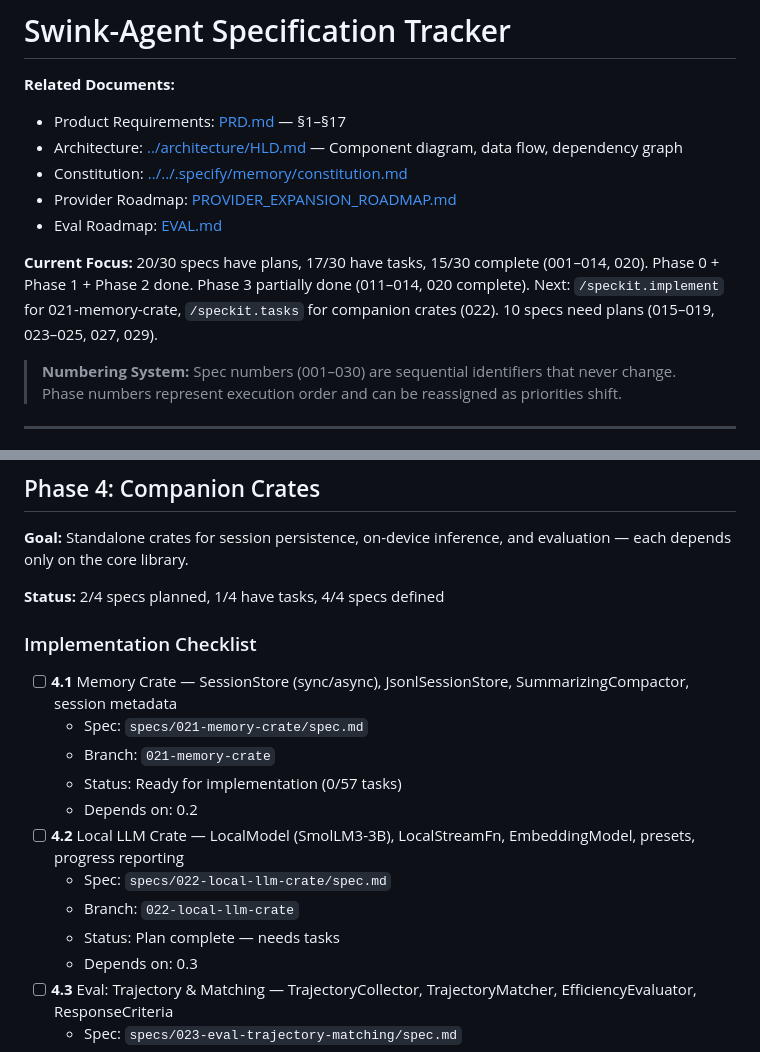
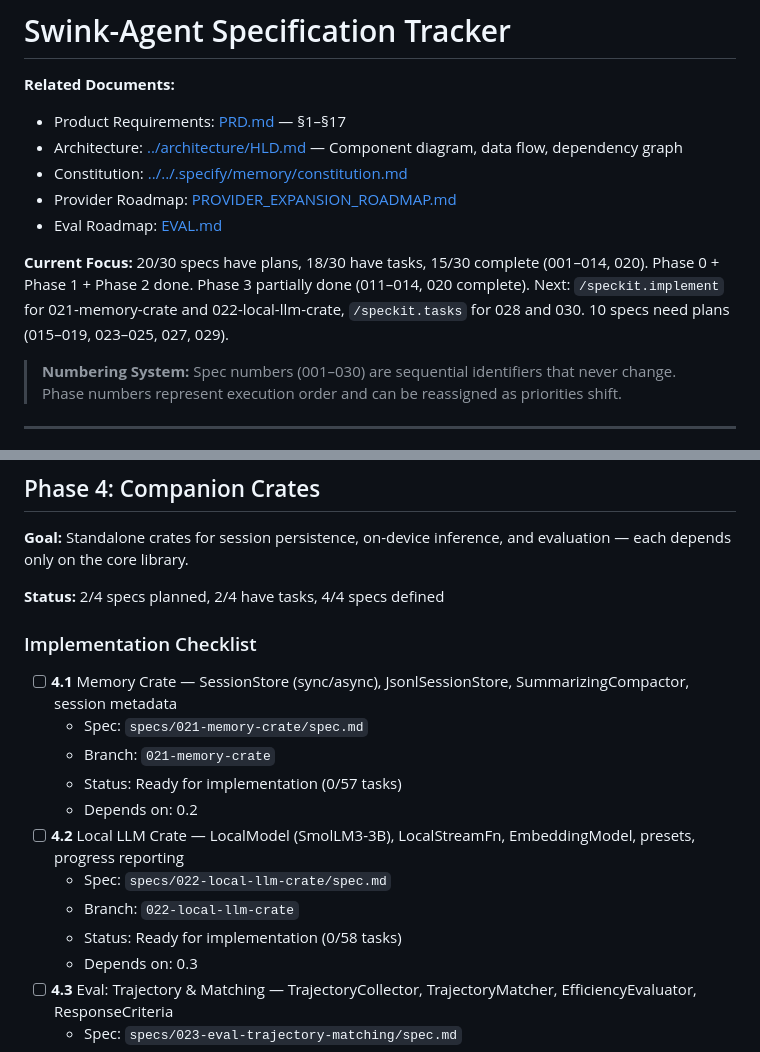
Before and after one commit to SuperSwinkAI/Swink-Agent, a Markdown page: docs/planning/SPECIFICATION_TRACKER.md, 2 parts joined by grey strips. GitHub-like rendering.

```diff
--- a/docs/planning/SPECIFICATION_TRACKER.md
+++ b/docs/planning/SPECIFICATION_TRACKER.md
@@ -7,7 +7,7 @@
 - Provider Roadmap: [PROVIDER_EXPANSION_ROADMAP.md](PROVIDER_EXPANSION_ROADMAP.md)
 - Eval Roadmap: [EVAL.md](EVAL.md)
 
-**Current Focus:** 20/30 specs have plans, 17/30 have tasks, 15/30 complete (001–014, 020). Phase 0 + Phase 1 + Phase 2 done. Phase 3 partially done (011–014, 020 complete). Next: `/speckit.implement` for 021-memory-crate, `/speckit.tasks` for companion crates (022). 10 specs need plans (015–019, 023–025, 027, 029).
+**Current Focus:** 20/30 specs have plans, 18/30 have tasks, 15/30 complete (001–014, 020). Phase 0 + Phase 1 + Phase 2 done. Phase 3 partially done (011–014, 020 complete). Next: `/speckit.implement` for 021-memory-crate and 022-local-llm-crate, `/speckit.tasks` for 028 and 030. 10 specs need plans (015–019, 023–025, 027, 029).
 
 > **Numbering System:** Spec numbers (001–030) are sequential identifiers that
 > never change. Phase numbers represent execution order and can be reassigned
@@ -173,7 +173,7 @@ After **3.1 Shared Infrastructure** completes, all 9 provider adapters (3.2–3.
 **Goal:** Standalone crates for session persistence, on-device inference, and
 evaluation — each depends only on the core library.
 
-**Status:** 2/4 specs planned, 1/4 have tasks, 4/4 specs defined
+**Status:** 2/4 specs planned, 2/4 have tasks, 4/4 specs defined
 
 ### Implementation Checklist
 
@@ -185,7 +185,7 @@ evaluation — each depends only on the core library.
 - [ ] **4.2** Local LLM Crate — LocalModel (SmolLM3-3B), LocalStreamFn, EmbeddingModel, presets, progress reporting
   - Spec: `specs/022-local-llm-crate/spec.md`
   - Branch: `022-local-llm-crate`
-  - Status: Plan complete — needs tasks
+  - Status: Ready for implementation (0/58 tasks)
   - Depends on: 0.3
 - [ ] **4.3** Eval: Trajectory & Matching — TrajectoryCollector, TrajectoryMatcher, EfficiencyEvaluator, ResponseCriteria
   - Spec: `specs/023-eval-trajectory-matching/spec.md`
```
Also changed, not shown: specs/022-local-llm-crate/tasks.md (added, +262 -0 lines), specs/spec-status.md (+11 -11 lines).
